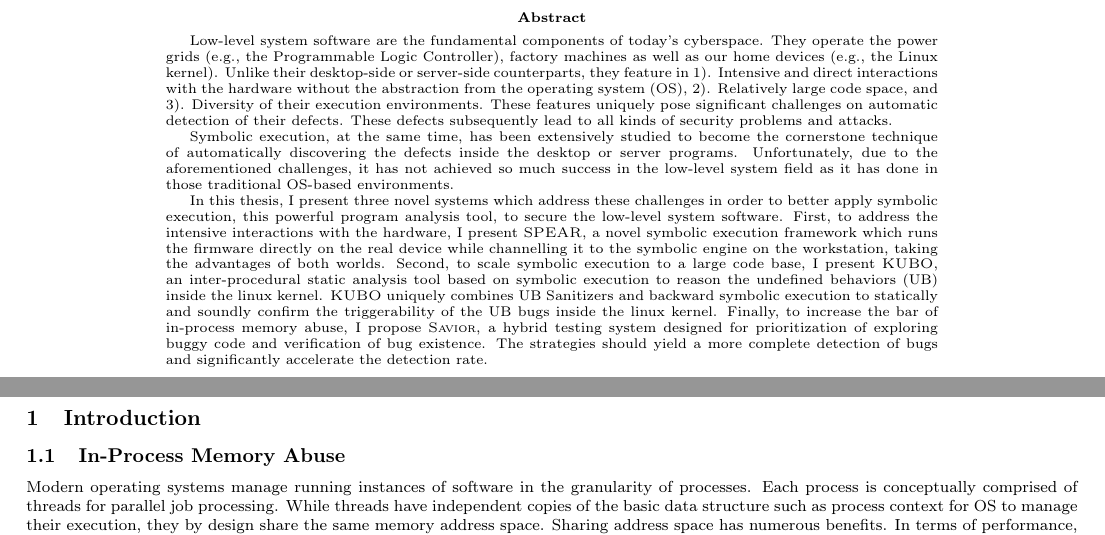
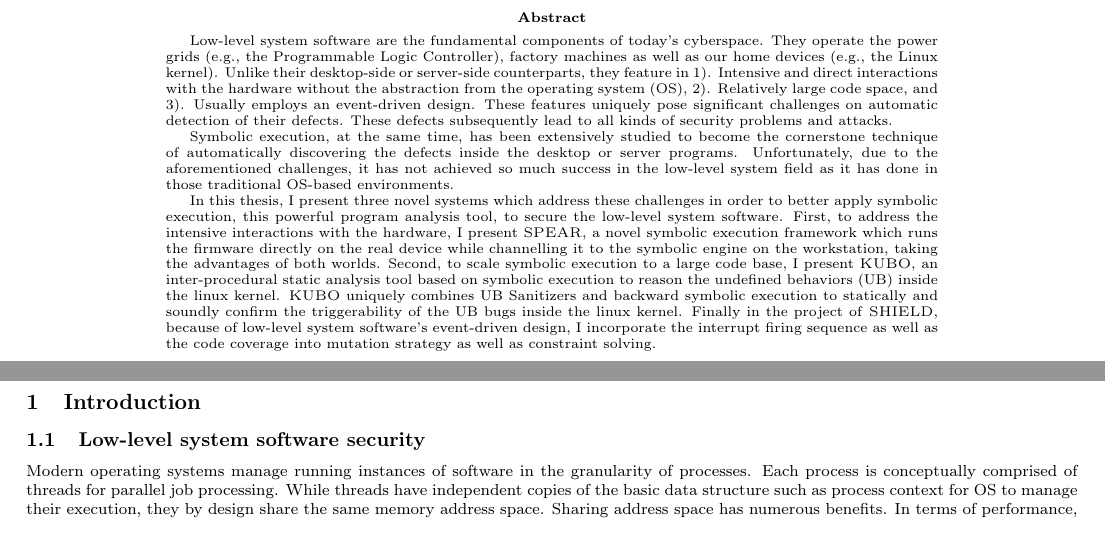
Before and after one commit to Lawliar/logseq-database, a LaTeX paper (proposal/proposal.tex, which reads proposal/abstract.tex, proposal/introduction.tex): two parts of pages 2 and 4 of 27, joined at a grey line, cut so that both start at the same text. Compiled offline with pdfLaTeX.

Commit message:
finish abstract

```diff
--- a/proposal/abstract.tex
+++ b/proposal/abstract.tex
@@ -5,7 +5,7 @@ They operate the power grids (e.g., the Programmable Logic Controller), factory
 Unlike their desktop-side or server-side counterparts, they feature in
 1). Intensive and direct interactions with the hardware without the abstraction from the operating system (OS),
 2). Relatively large code space, and
-3). Diversity of their execution environments.
+3). Usually employs an event-driven design.
 These features uniquely pose significant challenges on automatic detection of their defects.
 These defects subsequently lead to all kinds of security problems and attacks.
 
@@ -16,6 +16,6 @@ Unfortunately, due to the aforementioned challenges, it has not achieved so much
 In this thesis, I present three novel systems which address these challenges in order to better apply symbolic execution, this powerful program analysis tool, to secure the low-level system software.
 First, to address the intensive interactions with the hardware, I present \textsc{SPEAR}, a novel symbolic execution framework which runs the firmware directly on the real device while channelling it to the symbolic engine on the workstation, taking the advantages of both worlds.
 Second, to scale symbolic execution to a large code base, I present \textsc{KUBO}, an inter-procedural static analysis tool based on symbolic execution to reason the undefined behaviors (UB) inside the linux kernel. \textsc{KUBO} uniquely combines UB Sanitizers and backward symbolic execution to statically and soundly confirm the triggerability of the UB bugs inside the linux kernel.
-Finally, to increase the bar of in-process memory abuse, I propose \textsc{Savior}, a hybrid testing system designed for prioritization of exploring buggy code and verification of bug existence. The strategies should yield a more complete detection of bugs and significantly accelerate the detection rate.
+Finally in the project of \textsc{SHIELD}, because of low-level system software's event-driven design, I incorporate the interrupt firing sequence as well as the code coverage into mutation strategy as well as constraint solving.
 
 \end{abstract}
--- a/proposal/introduction.tex
+++ b/proposal/introduction.tex
@@ -1,5 +1,5 @@
 \section{Introduction}
-\subsection{In-Process Memory Abuse}
+\subsection{Low-level system software security}
 % execution units sharing address space is great, flexible, enable high performant software designs.
 Modern operating systems manage running instances of software in the granularity of processes.
 Each process is conceptually comprised of threads for parallel job processing. While threads have
```
Also changed, not shown: proposal/proposal.pdf.
